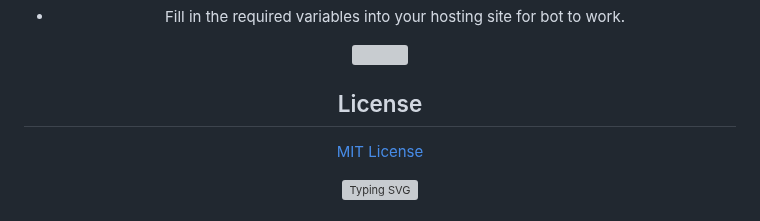
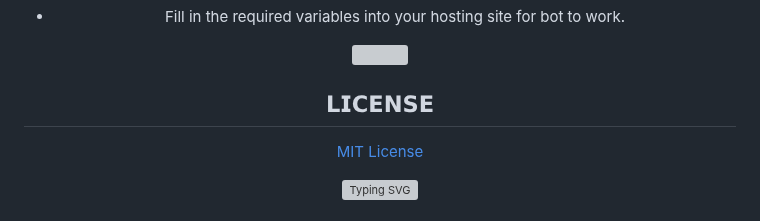
Before and after one commit to PRIMETECH-ke/PRIME-MD-SUPER-BOT, a Markdown page: README.md, the part around the change. Rendered like a GitHub page; grey boxes are pictures that could not be loaded.

```diff
--- a/README.md
+++ b/README.md
@@ -95,7 +95,7 @@
 
 
 
-## License
+## 𝗟𝗜𝗖𝗘𝗡𝗦𝗘
 
 [MIT License](https://github.com/PRIMETECH-ke/PRIME-MD-SUPER-BOT/blob/main/LICENSE)
 
```
